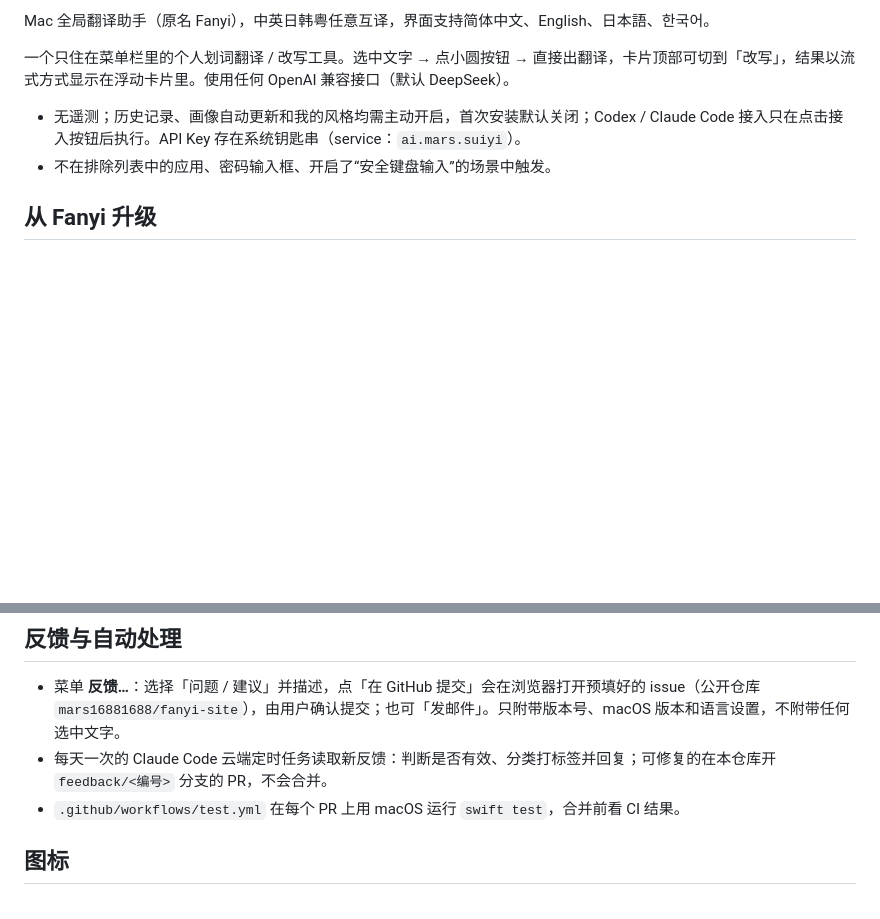
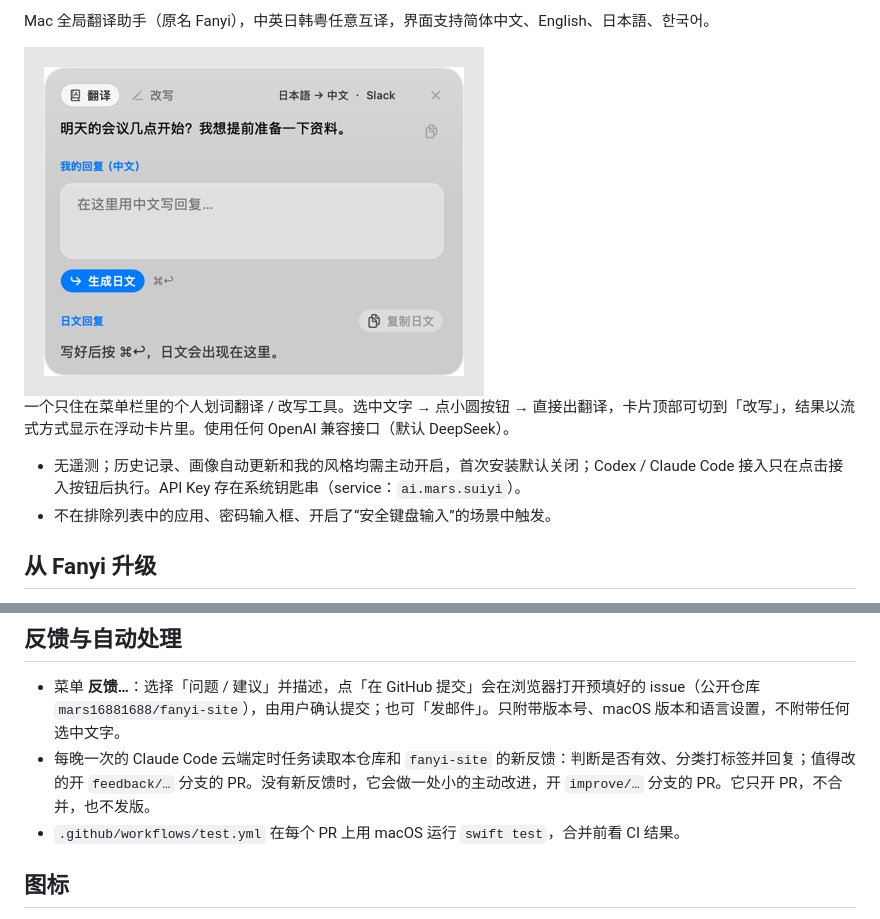
Before and after one commit to mars16881688/fanyi, a Markdown page: README.md, 2 parts joined by grey strips. Drawn GitHub-style; pictures changed too: docs/card-reply-zh.png (added); blank space fills up the shorter version.

Commit message:
docs: README 加截图与官网链接，新增英文 README

```diff
--- a/README.md
+++ b/README.md
@@ -3,4 +5,6 @@
 Mac 全局翻译助手（原名 Fanyi），中英日韩粤任意互译，界面支持简体中文、English、日本語、한국어。
+
+<img src="docs/card-reply-zh.png" width="460" alt="随译的翻译卡片：日文消息译成中文，下方可以用中文写回复，再译回日文">
 
 一个只住在菜单栏里的个人划词翻译 / 改写工具。选中文字 → 点小圆按钮 → 直接出翻译，卡片顶部可切到「改写」，结果以流式方式显示在浮动卡片里。使用任何 OpenAI 兼容接口（默认 DeepSeek）。
 
@@ -68,7 +72,7 @@ SUIYI_SIGN_IDENTITY="Developer ID Application: <名称> (<TEAMID>)" SUIYI_NOTARY
 ## 反馈与自动处理
 
 - 菜单 **反馈…**：选择「问题 / 建议」并描述，点「在 GitHub 提交」会在浏览器打开预填好的 issue（公开仓库 `mars16881688/fanyi-site`），由用户确认提交；也可「发邮件」。只附带版本号、macOS 版本和语言设置，不附带任何选中文字。
-- 每天一次的 Claude Code 云端定时任务读取新反馈：判断是否有效、分类打标签并回复；可修复的在本仓库开 `feedback/<编号>` 分支的 PR，不会合并。
+- 每晚一次的 Claude Code 云端定时任务读取本仓库和 `fanyi-site` 的新反馈：判断是否有效、分类打标签并回复；值得改的开 `feedback/…` 分支的 PR。没有新反馈时，它会做一处小的主动改进，开 `improve/…` 分支的 PR。它只开 PR，不合并，也不发版。
 - `.github/workflows/test.yml` 在每个 PR 上用 macOS 运行 `swift test`，合并前看 CI 结果。
 
 ## 图标
```
Also changed, not shown: other parts of README.md (+2 -0 lines), README.en.md (added, +59 -0 lines), docs/card-reply-en.png (added).
